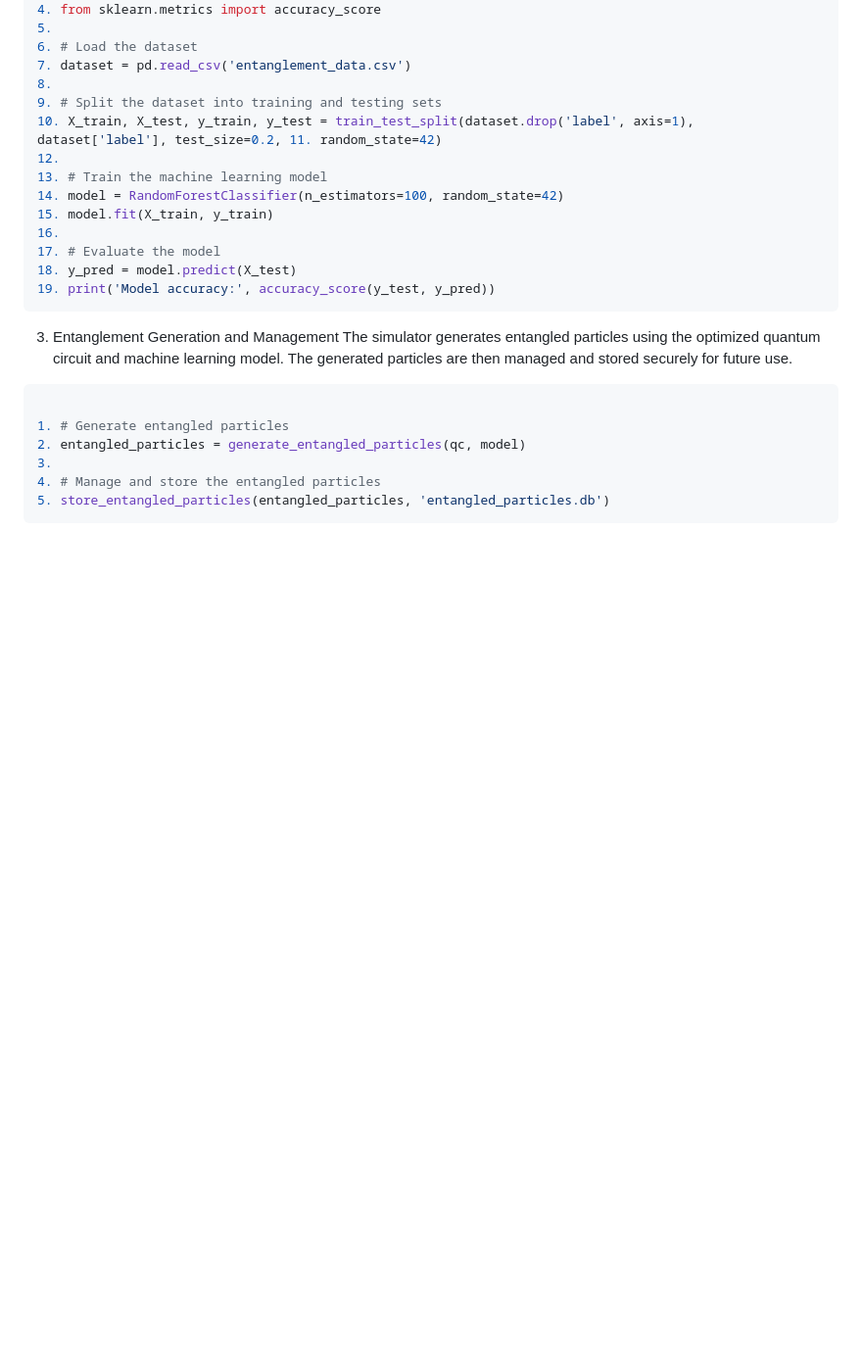
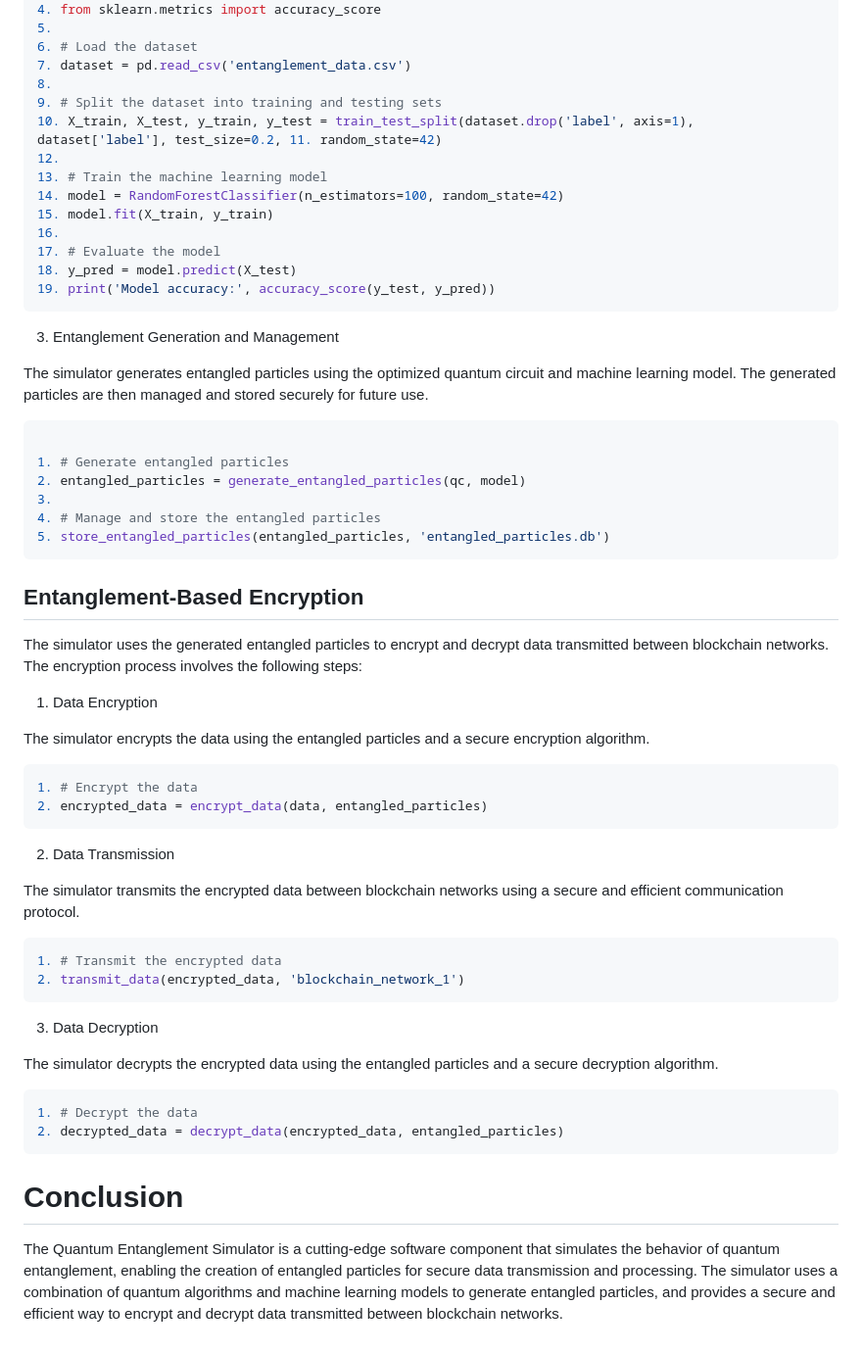
Before and after one commit to KOSASIH/QEIBN, a Markdown page: docs/quantum-entanglement.md, the part around the change printed below. Shown: that part at 98% size. Rendered like a GitHub page; blank space fills up the shorter version.

````diff
--- a/docs/quantum-entanglement.md
+++ b/docs/quantum-entanglement.md
@@ -63,6 +65,7 @@ The simulator trains a machine learning model using a large dataset of entangled
 19. print('Model accuracy:', accuracy_score(y_test, y_pred))
 ```
 3. Entanglement Generation and Management
+
 The simulator generates entangled particles using the optimized quantum circuit and machine learning model. The generated particles are then managed and stored securely for future use.
 
 ```python
@@ -73,3 +76,38 @@ The simulator generates entangled particles using the optimized quantum circuit
 4. # Manage and store the entangled particles
 5. store_entangled_particles(entangled_particles, 'entangled_particles.db')
 ```
+
+## Entanglement-Based Encryption
+
+The simulator uses the generated entangled particles to encrypt and decrypt data transmitted between blockchain networks. The encryption process involves the following steps:
+
+1. Data Encryption
+
+The simulator encrypts the data using the entangled particles and a secure encryption algorithm.
+
+```python
+1. # Encrypt the data
+2. encrypted_data = encrypt_data(data, entangled_particles)
+```
+
+2. Data Transmission
+
+The simulator transmits the encrypted data between blockchain networks using a secure and efficient communication protocol.
+
+```python
+1. # Transmit the encrypted data
+2. transmit_data(encrypted_data, 'blockchain_network_1')
+```
+
+3. Data Decryption
+
+The simulator decrypts the encrypted data using the entangled particles and a secure decryption algorithm.
+
+```python
+1. # Decrypt the data
+2. decrypted_data = decrypt_data(encrypted_data, entangled_particles)
+```
+
+# Conclusion
+
+The Quantum Entanglement Simulator is a cutting-edge software component that simulates the behavior of quantum entanglement, enabling the creation of entangled particles for secure data transmission and processing. The simulator uses a combination of quantum algorithms and machine learning models to generate entangled particles, and provides a secure and efficient way to encrypt and decrypt data transmitted between blockchain networks.
````
Also changed, not shown: other parts of docs/quantum-entanglement.md (+2 -0 lines).
